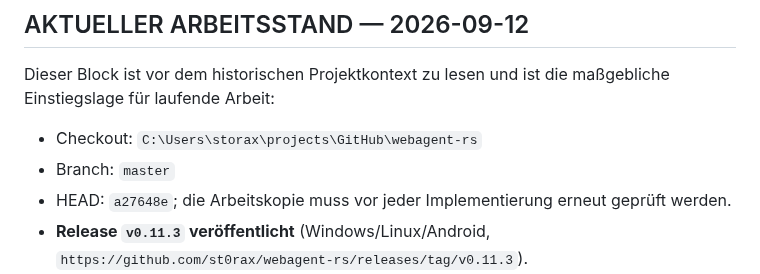
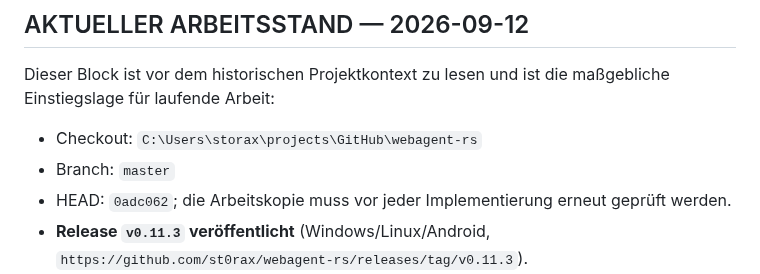
Before and after one commit to st0rax/webagent-rs, a Markdown page: START_HERE.md, the part around the change. GitHub-like rendering.

Commit message:
docs(START_HERE): HEAD auf 0adc062 nachgezogen

```diff
--- a/START_HERE.md
+++ b/START_HERE.md
@@ -7,7 +7,7 @@ maßgebliche Einstiegslage für laufende Arbeit:
 
 - Checkout: `C:\Users\storax\projects\GitHub\webagent-rs`
 - Branch: `master`
-- HEAD: `a27648e`; die Arbeitskopie muss vor jeder Implementierung erneut geprüft werden.
+- HEAD: `0adc062`; die Arbeitskopie muss vor jeder Implementierung erneut geprüft werden.
 - **Release `v0.11.3` veröffentlicht** (Windows/Linux/Android, `https://github.com/st0rax/webagent-rs/releases/tag/v0.11.3`).
 - **Phase-8 (Brain-Vereinheitlichung T-801–T-808) vollständig done**: gemeinsamer
   Brain-Vertrag, einheitliches Senden, Antwortstream, Profil-Lease, Probe/Proof,
```
